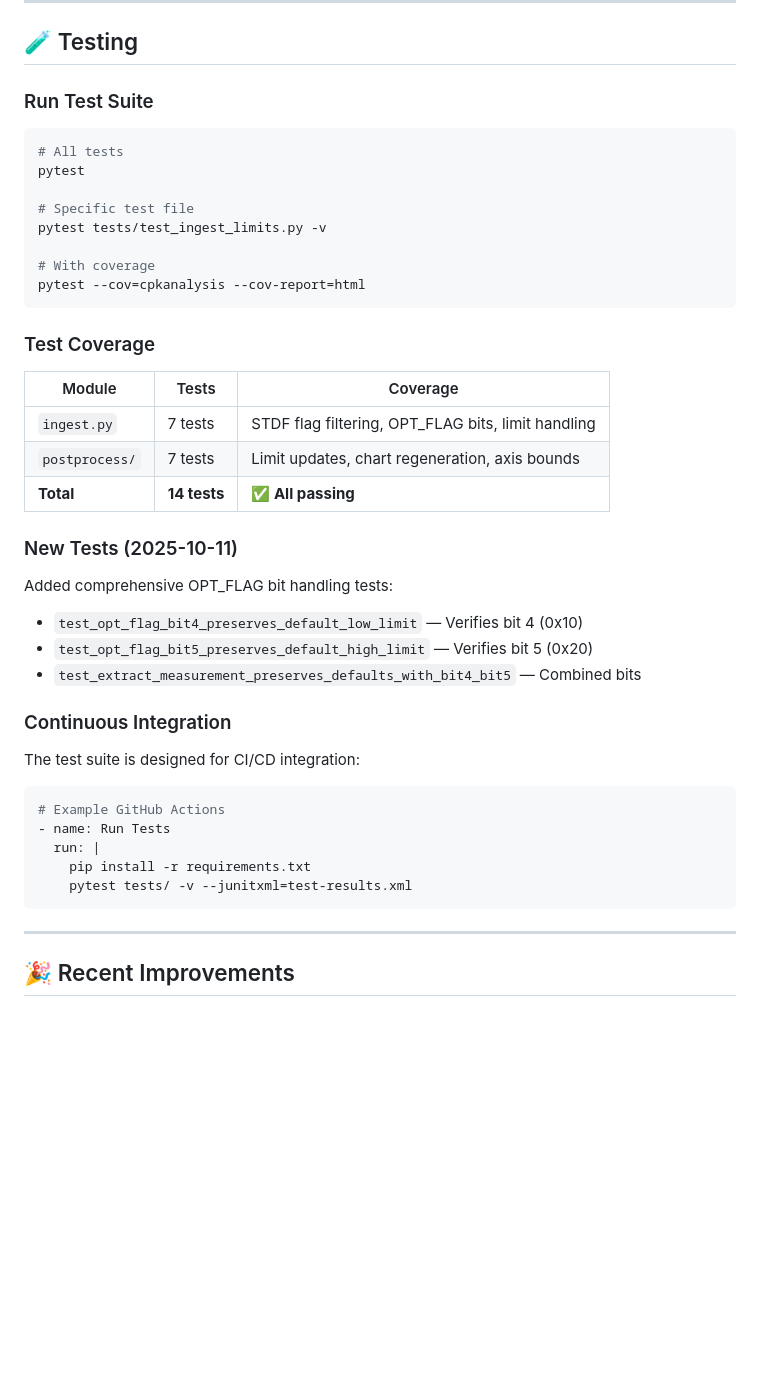
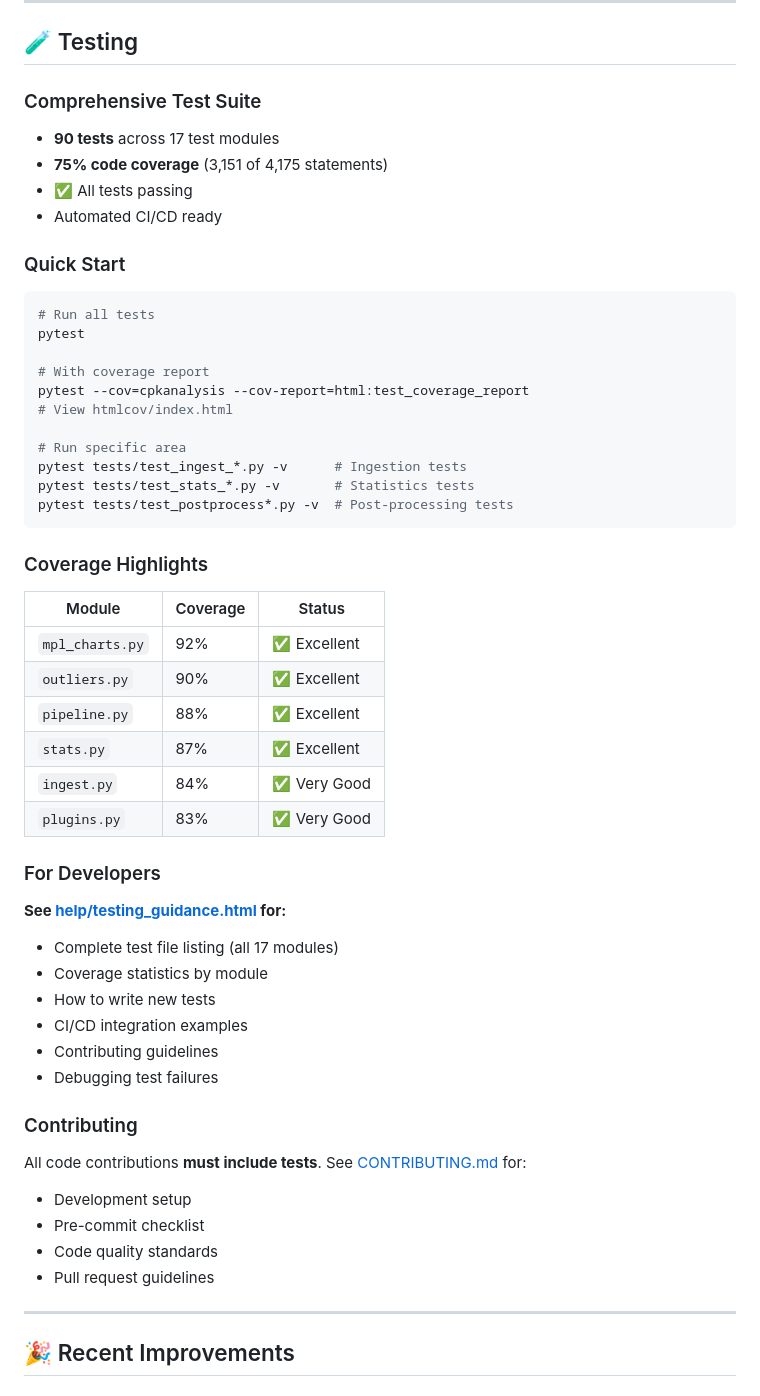
Before and after one commit to iansoliven/cpkAnalysis, a Markdown page: README.md, the part around the change. GitHub-like rendering; blank space fills up the shorter version.

Commit message:
Align README coverage docs with new output folder

````diff
--- a/README.md
+++ b/README.md
@@ -622,45 +622,57 @@ class MyPlugin(Plugin):
 
 ## 🧪 Testing
 
-### Run Test Suite
+### Comprehensive Test Suite
+
+- **90 tests** across 17 test modules
+- **75% code coverage** (3,151 of 4,175 statements)
+- ✅ All tests passing
+- Automated CI/CD ready
+
+### Quick Start
 
 ```bash
-# All tests
+# Run all tests
 pytest
 
-# Specific test file
-pytest tests/test_ingest_limits.py -v
+# With coverage report
+pytest --cov=cpkanalysis --cov-report=html:test_coverage_report
+# View htmlcov/index.html
 
-# With coverage
-pytest --cov=cpkanalysis --cov-report=html
+# Run specific area
+pytest tests/test_ingest_*.py -v      # Ingestion tests
+pytest tests/test_stats_*.py -v       # Statistics tests
+pytest tests/test_postprocess*.py -v  # Post-processing tests
 ```
 
-### Test Coverage
+### Coverage Highlights
 
-| Module | Tests | Coverage |
-|--------|-------|----------|
-| `ingest.py` | 7 tests | STDF flag filtering, OPT_FLAG bits, limit handling |
-| `postprocess/` | 7 tests | Limit updates, chart regeneration, axis bounds |
-| **Total** | **14 tests** | **✅ All passing** |
+| Module | Coverage | Status |
+|--------|----------|--------|
+| `mpl_charts.py` | 92% | ✅ Excellent |
+| `outliers.py` | 90% | ✅ Excellent |
+| `pipeline.py` | 88% | ✅ Excellent |
+| `stats.py` | 87% | ✅ Excellent |
+| `ingest.py` | 84% | ✅ Very Good |
+| `plugins.py` | 83% | ✅ Very Good |
 
-### New Tests (2025-10-11)
+### For Developers
 
-Added comprehensive OPT_FLAG bit handling tests:
-- `test_opt_flag_bit4_preserves_default_low_limit` — Verifies bit 4 (0x10)
-- `test_opt_flag_bit5_preserves_default_high_limit` — Verifies bit 5 (0x20)
-- `test_extract_measurement_preserves_defaults_with_bit4_bit5` — Combined bits
+**See [help/testing_guidance.html](help/testing_guidance.html) for:**
+- Complete test file listing (all 17 modules)
+- Coverage statistics by module
+- How to write new tests
+- CI/CD integration examples
+- Contributing guidelines
+- Debugging test failures
 
-### Continuous Integration
+### Contributing
 
-The test suite is designed for CI/CD integration:
-
-```yaml
-# Example GitHub Actions
-- name: Run Tests
-  run: |
-    pip install -r requirements.txt
-    pytest tests/ -v --junitxml=test-results.xml
-```
+All code contributions **must include tests**. See [CONTRIBUTING.md](CONTRIBUTING.md) for:
+- Development setup
+- Pre-commit checklist
+- Code quality standards
+- Pull request guidelines
 
 ---
 
````
